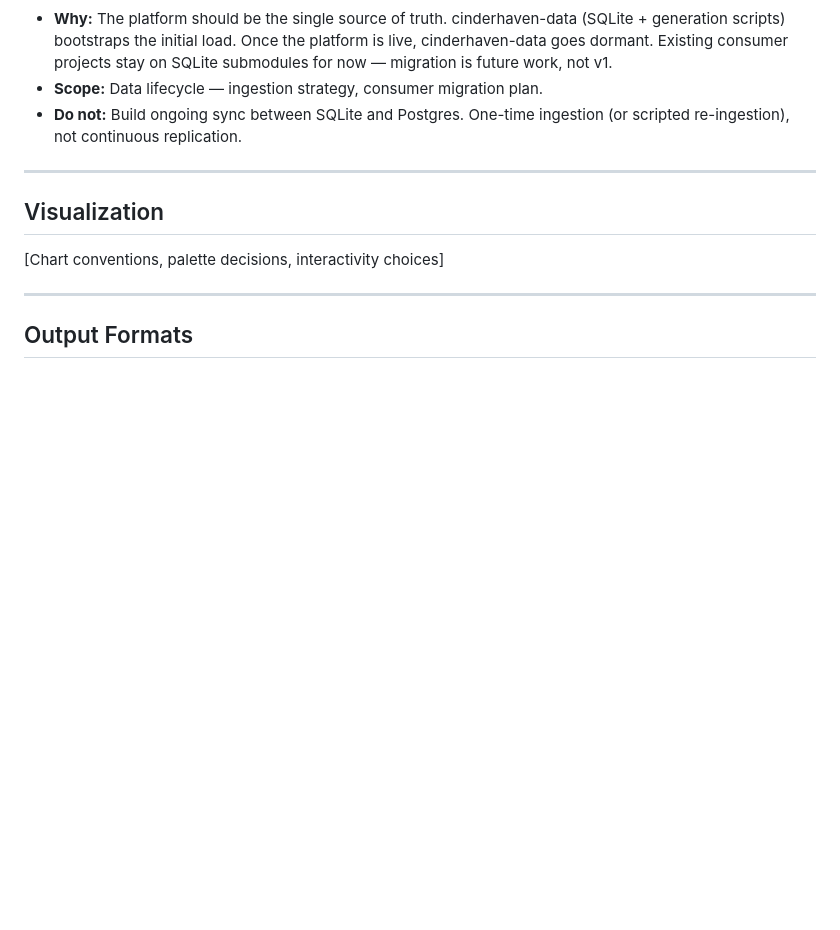
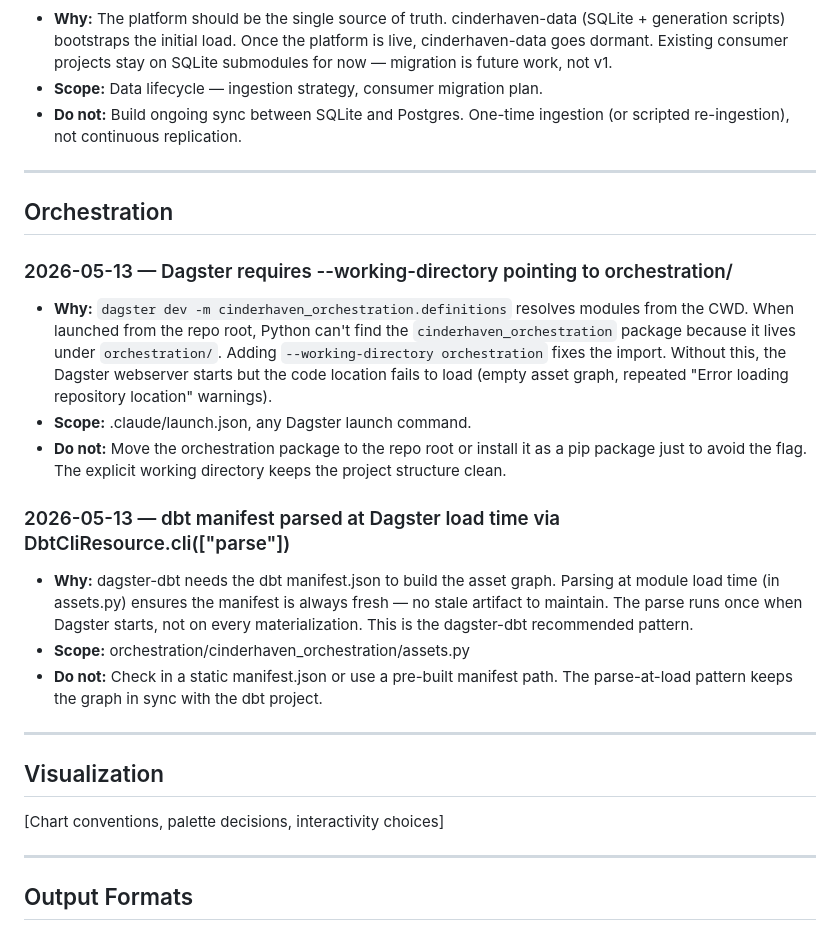
Before and after one commit to MsShawnP/cinderhaven-data-platform, a Markdown page: DECISIONS.md, the part around the change. GitHub-like rendering; blank space fills up the shorter version.

Commit message:
chore: log decisions — Dagster working directory, manifest parse pattern
Co-Authored-By: Claude Opus 4.6 <noreply@anthropic.com>

```diff
--- a/DECISIONS.md
+++ b/DECISIONS.md
@@ -106,6 +106,32 @@ Each entry:
 
 ---
 
+## Orchestration
+
+### 2026-05-13 — Dagster requires --working-directory pointing to orchestration/
+- **Why:** `dagster dev -m cinderhaven_orchestration.definitions` resolves modules
+  from the CWD. When launched from the repo root, Python can't find the
+  `cinderhaven_orchestration` package because it lives under `orchestration/`.
+  Adding `--working-directory orchestration` fixes the import. Without this,
+  the Dagster webserver starts but the code location fails to load (empty
+  asset graph, repeated "Error loading repository location" warnings).
+- **Scope:** .claude/launch.json, any Dagster launch command.
+- **Do not:** Move the orchestration package to the repo root or install it
+  as a pip package just to avoid the flag. The explicit working directory
+  keeps the project structure clean.
+
+### 2026-05-13 — dbt manifest parsed at Dagster load time via DbtCliResource.cli(["parse"])
+- **Why:** dagster-dbt needs the dbt manifest.json to build the asset graph.
+  Parsing at module load time (in assets.py) ensures the manifest is always
+  fresh — no stale artifact to maintain. The parse runs once when Dagster
+  starts, not on every materialization. This is the dagster-dbt recommended
+  pattern.
+- **Scope:** orchestration/cinderhaven_orchestration/assets.py
+- **Do not:** Check in a static manifest.json or use a pre-built manifest
+  path. The parse-at-load pattern keeps the graph in sync with the dbt project.
+
+---
+
 ## Visualization
 
 [Chart conventions, palette decisions, interactivity choices]
```
